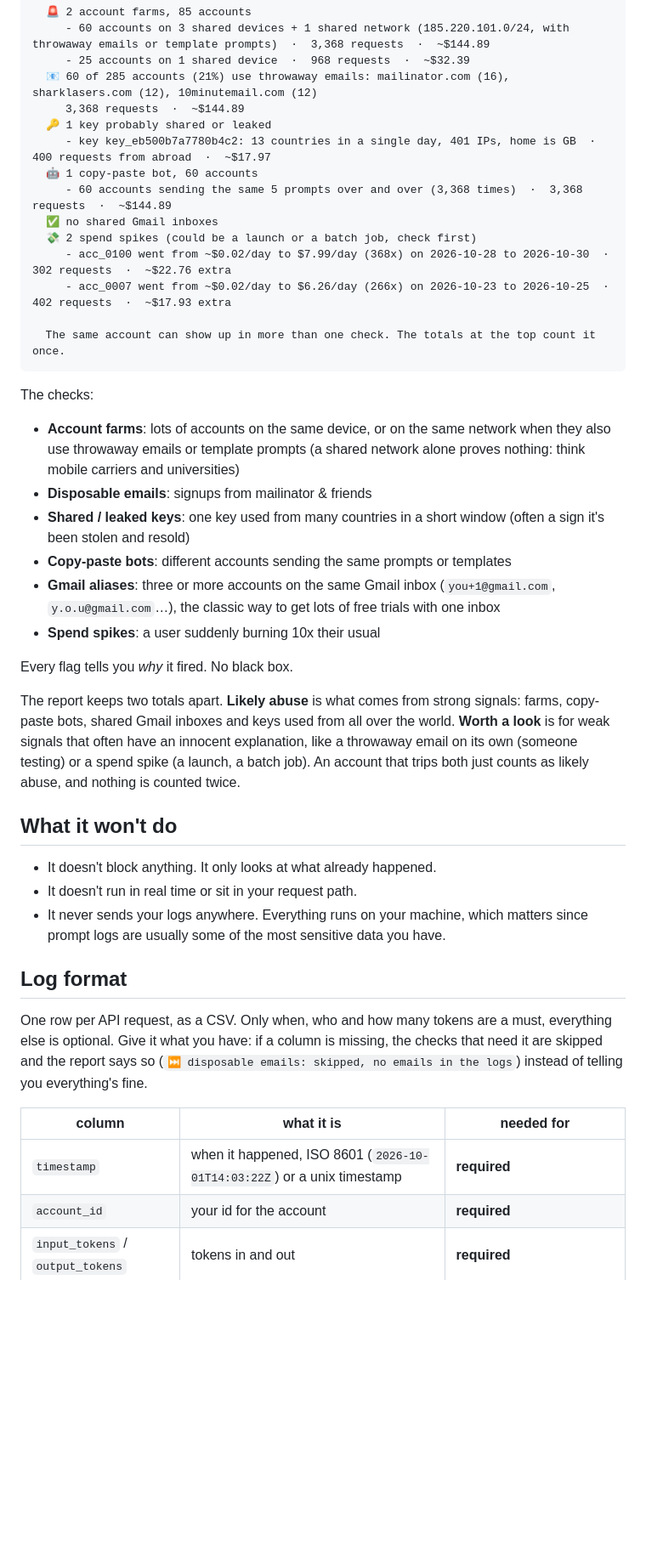
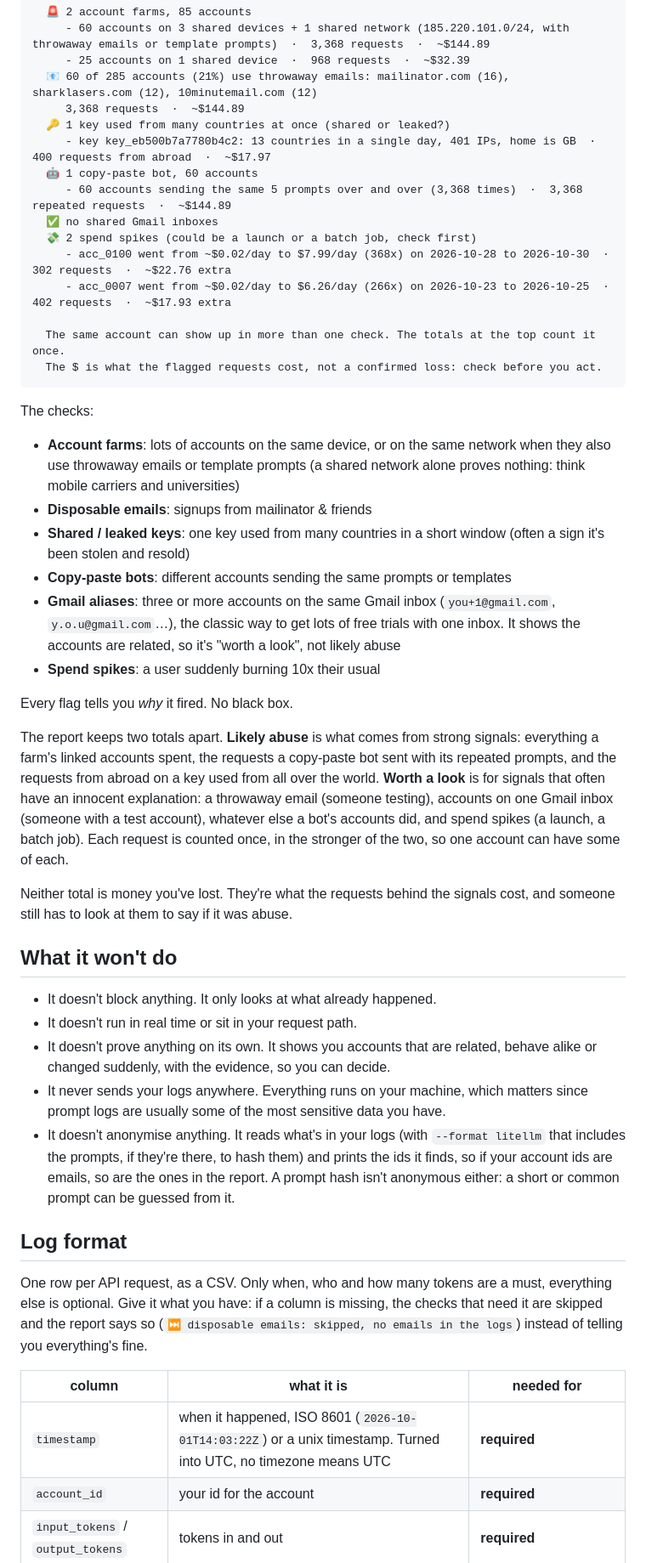
Before and after one commit to polfananas/luxvigil, a Markdown page: README.md, the part around one of its changes. Shown at 85% size. Rendered like a GitHub page; blank space fills up the shorter version.

````diff
--- a/README.md
+++ b/README.md
@@ -58,16 +58,17 @@ $ luxvigil demo
      - 25 accounts on 1 shared device  ·  968 requests  ·  ~$32.39
   📧 60 of 285 accounts (21%) use throwaway emails: mailinator.com (16), sharklasers.com (12), 10minutemail.com (12)
      3,368 requests  ·  ~$144.89
-  🔑 1 key probably shared or leaked
+  🔑 1 key used from many countries at once (shared or leaked?)
      - key key_eb500b7a7780b4c2: 13 countries in a single day, 401 IPs, home is GB  ·  400 requests from abroad  ·  ~$17.97
   🤖 1 copy-paste bot, 60 accounts
-     - 60 accounts sending the same 5 prompts over and over (3,368 times)  ·  3,368 requests  ·  ~$144.89
+     - 60 accounts sending the same 5 prompts over and over (3,368 times)  ·  3,368 repeated requests  ·  ~$144.89
   ✅ no shared Gmail inboxes
   💸 2 spend spikes (could be a launch or a batch job, check first)
      - acc_0100 went from ~$0.02/day to $7.99/day (368x) on 2026-10-28 to 2026-10-30  ·  302 requests  ·  ~$22.76 extra
      - acc_0007 went from ~$0.02/day to $6.26/day (266x) on 2026-10-23 to 2026-10-25  ·  402 requests  ·  ~$17.93 extra
 
   The same account can show up in more than one check. The totals at the top count it once.
+  The $ is what the flagged requests cost, not a confirmed loss: check before you act.
 ```
 
 The checks:
@@ -76,18 +77,22 @@ The checks:
 - **Disposable emails**: signups from mailinator & friends
 - **Shared / leaked keys**: one key used from many countries in a short window (often a sign it's been stolen and resold)
 - **Copy-paste bots**: different accounts sending the same prompts or templates
-- **Gmail aliases**: three or more accounts on the same Gmail inbox (`you+1@gmail.com`, `y.o.u@gmail.com`…), the classic way to get lots of free trials with one inbox
+- **Gmail aliases**: three or more accounts on the same Gmail inbox (`you+1@gmail.com`, `y.o.u@gmail.com`…), the classic way to get lots of free trials with one inbox. It shows the accounts are related, so it's "worth a look", not likely abuse
 - **Spend spikes**: a user suddenly burning 10x their usual
 
 Every flag tells you *why* it fired. No black box.
 
-The report keeps two totals apart. **Likely abuse** is what comes from strong signals: farms, copy-paste bots, shared Gmail inboxes and keys used from all over the world. **Worth a look** is for weak signals that often have an innocent explanation, like a throwaway email on its own (someone testing) or a spend spike (a launch, a batch job). An account that trips both just counts as likely abuse, and nothing is counted twice.
+The report keeps two totals apart. **Likely abuse** is what comes from strong signals: everything a farm's linked accounts spent, the requests a copy-paste bot sent with its repeated prompts, and the requests from abroad on a key used from all over the world. **Worth a look** is for signals that often have an innocent explanation: a throwaway email (someone testing), accounts on one Gmail inbox (someone with a test account), whatever else a bot's accounts did, and spend spikes (a launch, a batch job). Each request is counted once, in the stronger of the two, so one account can have some of each.
+
+Neither total is money you've lost. They're what the requests behind the signals cost, and someone still has to look at them to say if it was abuse.
 
 ## What it won't do
 
 - It doesn't block anything. It only looks at what already happened.
 - It doesn't run in real time or sit in your request path.
+- It doesn't prove anything on its own. It shows you accounts that are related, behave alike or changed suddenly, with the evidence, so you can decide.
 - It never sends your logs anywhere. Everything runs on your machine, which matters since prompt logs are usually some of the most sensitive data you have.
+- It doesn't anonymise anything. It reads what's in your logs (with `--format litellm` that includes the prompts, if they're there, to hash them) and prints the ids it finds, so if your account ids are emails, so are the ones in the report. A prompt hash isn't anonymous either: a short or common prompt can be guessed from it.
 
 ## Log format
 
@@ -99,6 +104,6 @@ everything's fine.
 
 | column | what it is | needed for |
 |---|---|---|
-| `timestamp` | when it happened, ISO 8601 (`2026-10-01T14:03:22Z`) or a unix timestamp | **required** |
+| `timestamp` | when it happened, ISO 8601 (`2026-10-01T14:03:22Z`) or a unix timestamp. Turned into UTC, no timezone means UTC | **required** |
 | `account_id` | your id for the account | **required** |
 | `input_tokens` / `output_tokens` | tokens in and out | **required** |
````
Also changed, not shown: other parts of README.md (+17 -11 lines), CHANGELOG.md (+40 -1 lines), docs/demo.gif.
